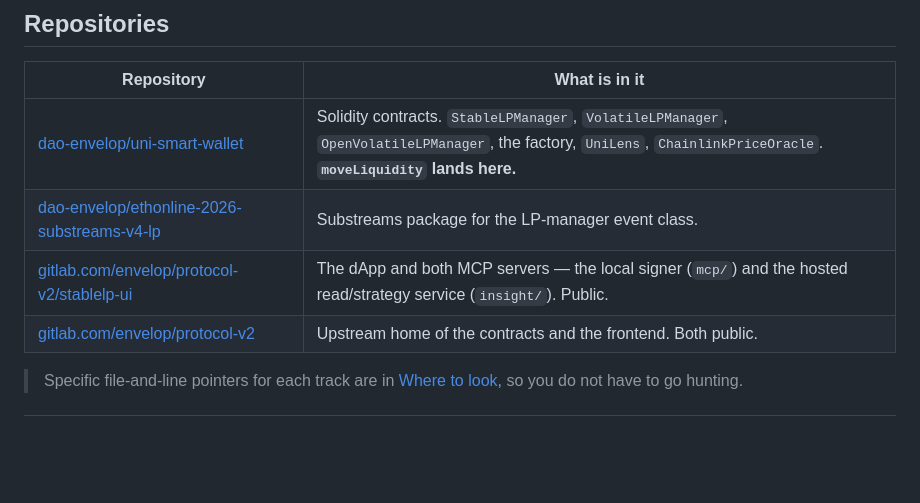
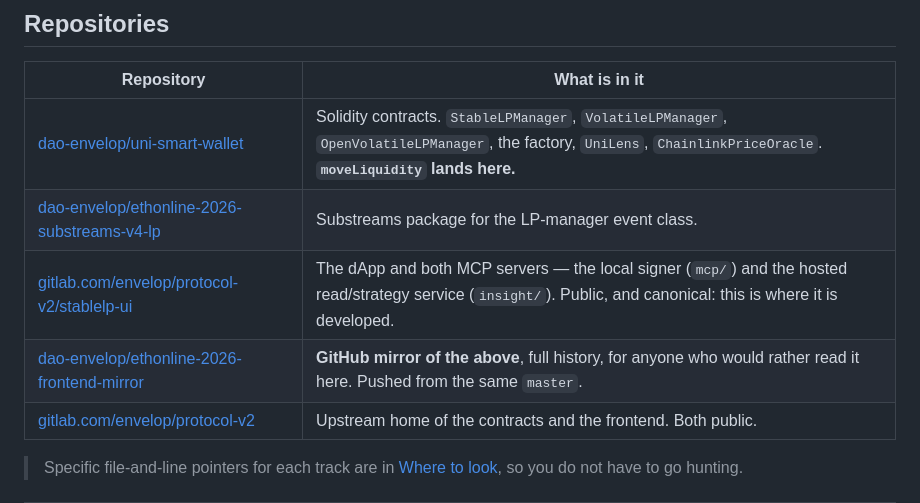
Before and after one commit to dao-envelop/ethonline-2026-unisafe, a Markdown page: README.md, the part around the change. Rendered like a GitHub page; blank space fills up the shorter version.

Commit message:
Link the frontend's GitHub mirror
The frontend and both MCP servers are developed on GitLab, which is public but
is not where a hackathon judge expects to land. There is now a full-history
mirror on GitHub; the repositories table names both and says which one is
canonical, and The Graph track's "where to look" pointer at insight/sources now
goes to the mirror.

Co-Authored-By: Claude Opus 5 (1M context) <noreply@anthropic.com>
Claude-Session: https://claude.ai/code/session_015pow3n8F8Q2v73xzfWzpvP

```diff
--- a/README.md
+++ b/README.md
@@ -107,7 +107,8 @@ be handed something to sign.
 |---|---|
 | [dao-envelop/uni-smart-wallet](https://github.com/dao-envelop/uni-smart-wallet) | Solidity contracts. `StableLPManager`, `VolatileLPManager`, `OpenVolatileLPManager`, the factory, `UniLens`, `ChainlinkPriceOracle`. **`moveLiquidity` lands here.** |
 | [dao-envelop/ethonline-2026-substreams-v4-lp](https://github.com/dao-envelop/ethonline-2026-substreams-v4-lp) | Substreams package for the LP-manager event class. |
-| [gitlab.com/envelop/protocol-v2/stablelp-ui](https://gitlab.com/envelop/protocol-v2/stablelp-ui) | The dApp and both MCP servers — the local signer (`mcp/`) and the hosted read/strategy service (`insight/`). Public. |
+| [gitlab.com/envelop/protocol-v2/stablelp-ui](https://gitlab.com/envelop/protocol-v2/stablelp-ui) | The dApp and both MCP servers — the local signer (`mcp/`) and the hosted read/strategy service (`insight/`). Public, and canonical: this is where it is developed. |
+| [dao-envelop/ethonline-2026-frontend-mirror](https://github.com/dao-envelop/ethonline-2026-frontend-mirror) | **GitHub mirror of the above**, full history, for anyone who would rather read it here. Pushed from the same `master`. |
 | [gitlab.com/envelop/protocol-v2](https://gitlab.com/envelop/protocol-v2) | Upstream home of the contracts and the frontend. Both public. |
 
 > Specific file-and-line pointers for each track are in [Where to look](#where-to-look), so you do not
```
Also changed, not shown: SUBMISSIONS.md (+1 -1 lines).
